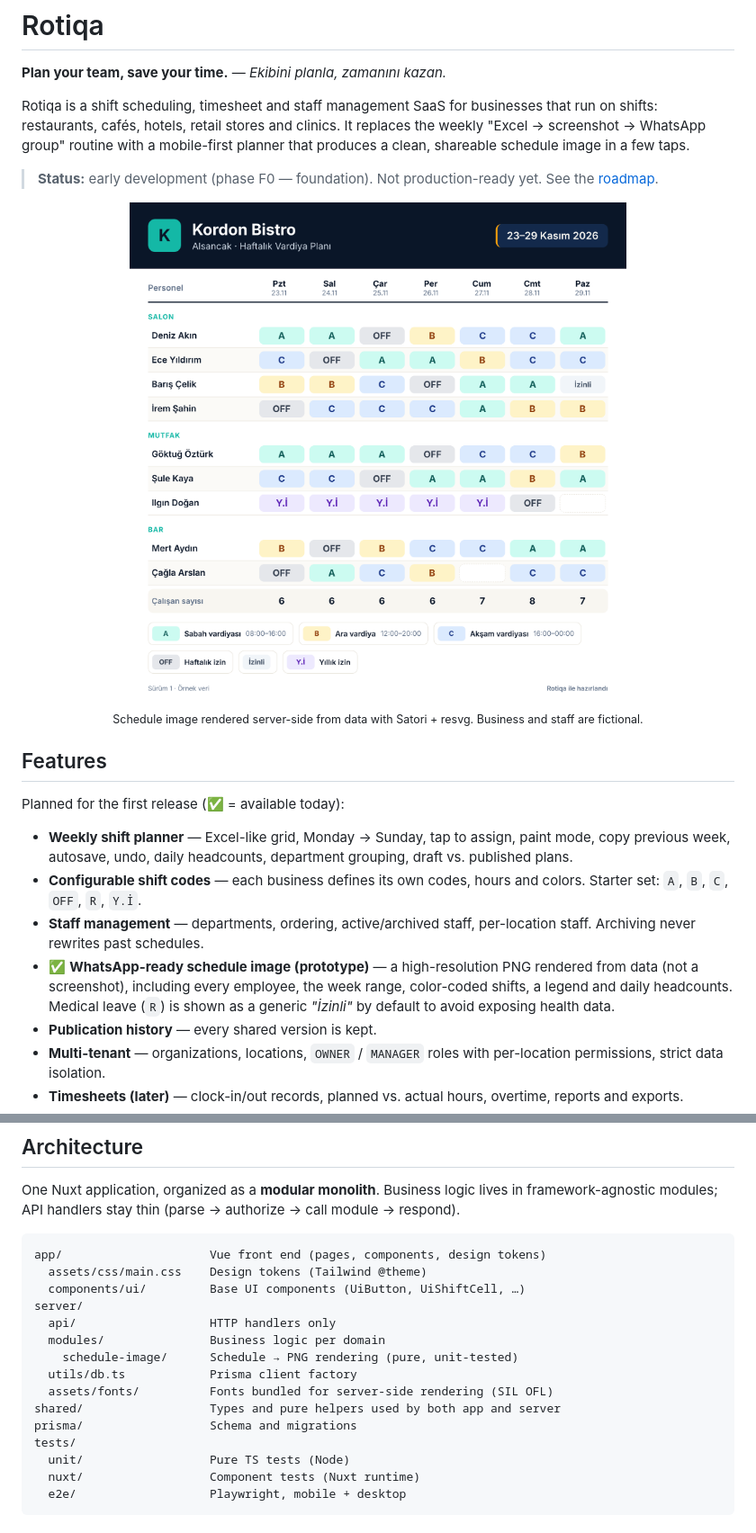
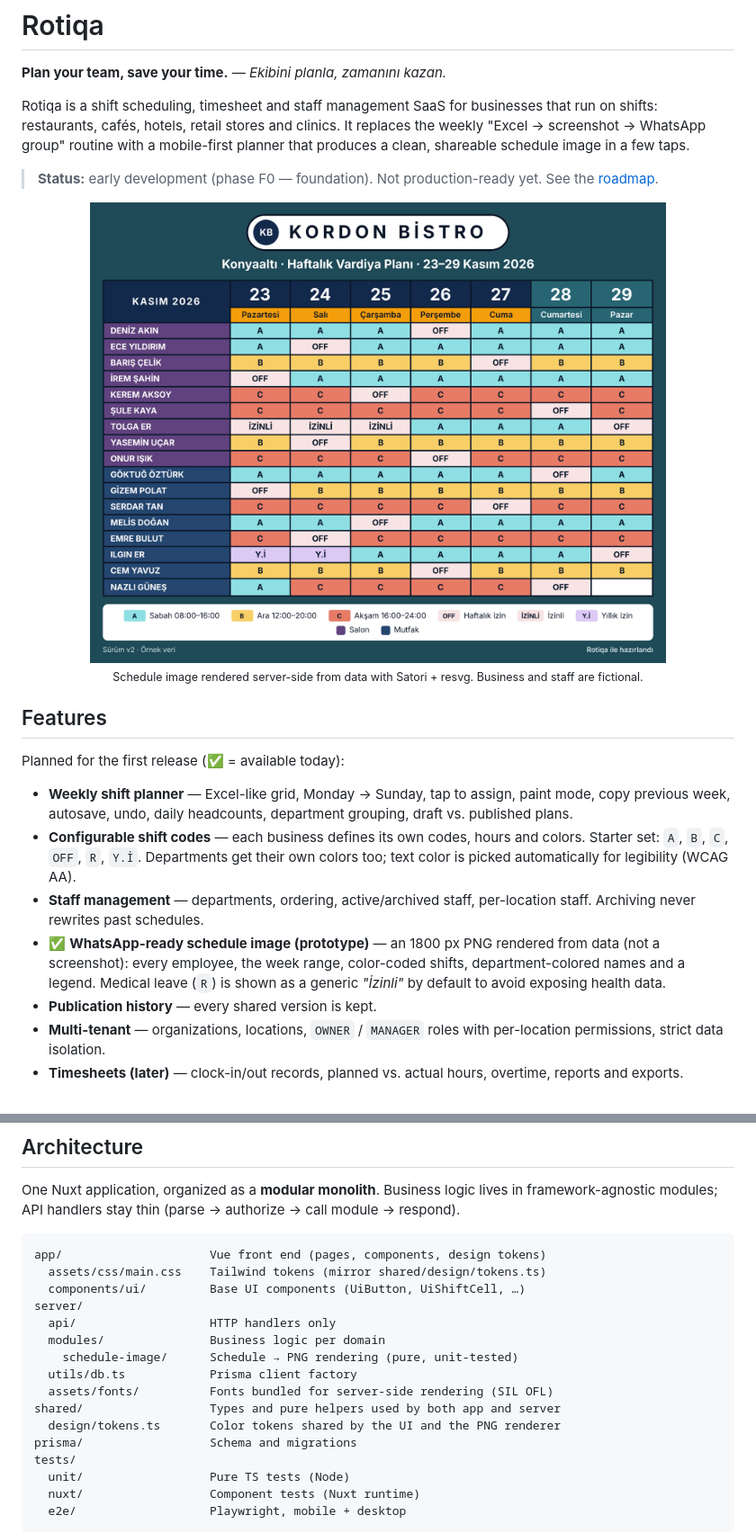
Before and after one commit to Tuba0607/rotiqa, a Markdown page: README.md, 2 parts joined by grey strips. Shown at 90% size. Rendered like a GitHub page; pictures changed too: docs/images/schedule-image-sample.png.

Commit message:
feat(design): add shared color tokens and restyle schedule image

````diff
--- a/README.md
+++ b/README.md
@@ -7,7 +7,7 @@ Rotiqa is a shift scheduling, timesheet and staff management SaaS for businesses
 > **Status:** early development (phase F0 — foundation). Not production-ready yet. See the [roadmap](#roadmap).
 
 <p align="center">
-  <img src="docs/images/schedule-image-sample.png" alt="Weekly schedule image generated from data (sample business, fictional staff)" width="560">
+  <img src="docs/images/schedule-image-sample.png" alt="Weekly schedule image generated from data (sample business, fictional staff)" width="640">
   <br>
   <sub>Schedule image rendered server-side from data with Satori + resvg. Business and staff are fictional.</sub>
 </p>
@@ -17,9 +17,9 @@ Rotiqa is a shift scheduling, timesheet and staff management SaaS for businesses
 Planned for the first release (✅ = available today):
 
 - **Weekly shift planner** — Excel-like grid, Monday → Sunday, tap to assign, paint mode, copy previous week, autosave, undo, daily headcounts, department grouping, draft vs. published plans.
-- **Configurable shift codes** — each business defines its own codes, hours and colors. Starter set: `A`, `B`, `C`, `OFF`, `R`, `Y.İ`.
+- **Configurable shift codes** — each business defines its own codes, hours and colors. Starter set: `A`, `B`, `C`, `OFF`, `R`, `Y.İ`. Departments get their own colors too; text color is picked automatically for legibility (WCAG AA).
 - **Staff management** — departments, ordering, active/archived staff, per-location staff. Archiving never rewrites past schedules.
-- ✅ **WhatsApp-ready schedule image (prototype)** — a high-resolution PNG rendered from data (not a screenshot), including every employee, the week range, color-coded shifts, a legend and daily headcounts. Medical leave (`R`) is shown as a generic *"İzinli"* by default to avoid exposing health data.
+- ✅ **WhatsApp-ready schedule image (prototype)** — an 1800 px PNG rendered from data (not a screenshot): every employee, the week range, color-coded shifts, department-colored names and a legend. Medical leave (`R`) is shown as a generic *"İzinli"* by default to avoid exposing health data.
 - **Publication history** — every shared version is kept.
 - **Multi-tenant** — organizations, locations, `OWNER` / `MANAGER` roles with per-location permissions, strict data isolation.
 - **Timesheets (later)** — clock-in/out records, planned vs. actual hours, overtime, reports and exports.
@@ -44,7 +44,7 @@ One Nuxt application, organized as a **modular monolith**. Business logic lives
 
 ```
 app/                     Vue front end (pages, components, design tokens)
-  assets/css/main.css    Design tokens (Tailwind @theme)
+  assets/css/main.css    Tailwind tokens (mirror shared/design/tokens.ts)
   components/ui/         Base UI components (UiButton, UiShiftCell, …)
 server/
   api/                   HTTP handlers only
@@ -53,6 +53,7 @@ server/
   utils/db.ts            Prisma client factory
   assets/fonts/          Fonts bundled for server-side rendering (SIL OFL)
 shared/                  Types and pure helpers used by both app and server
+  design/tokens.ts       Color tokens shared by the UI and the PNG renderer
 prisma/                  Schema and migrations
 tests/
   unit/                  Pure TS tests (Node)
````
Also changed, not shown: 16 other files.
